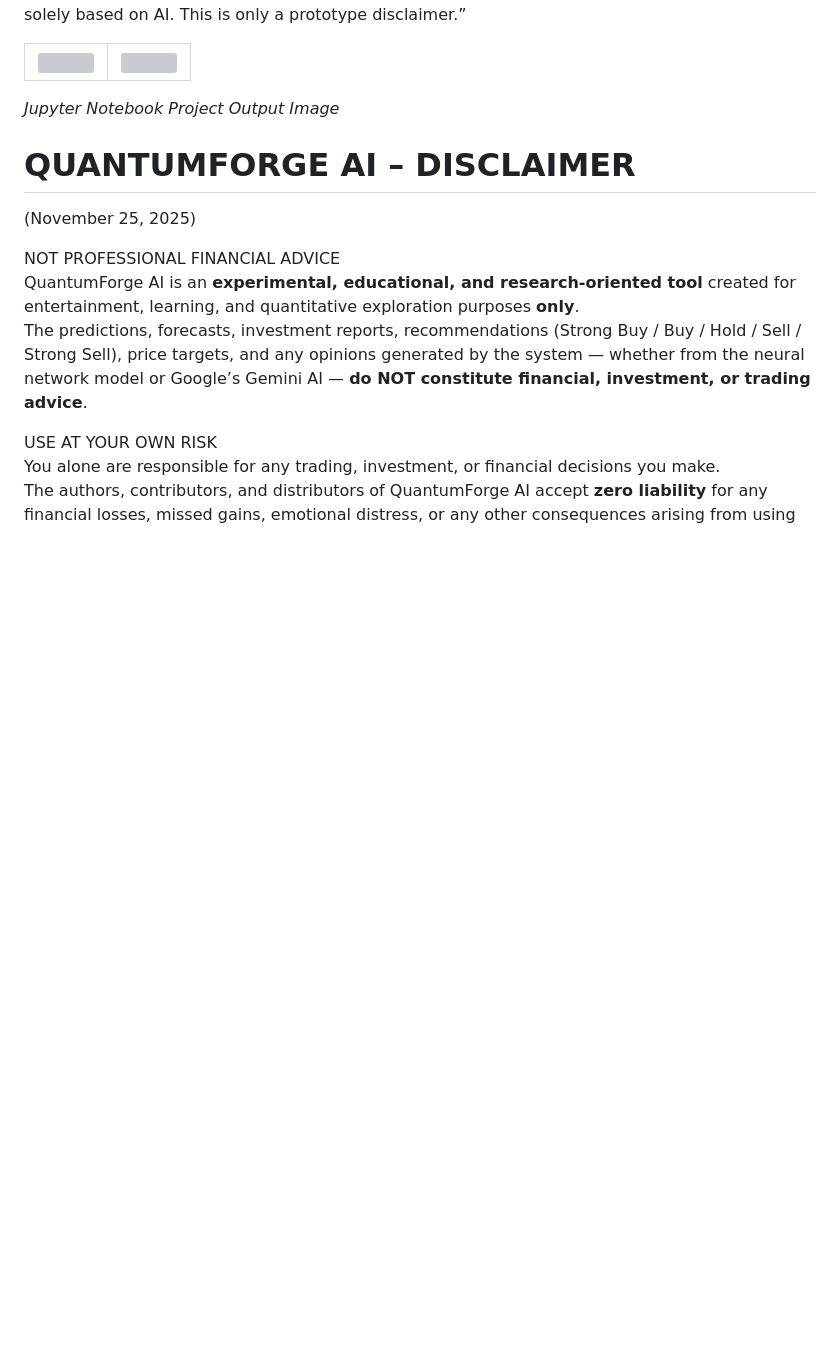
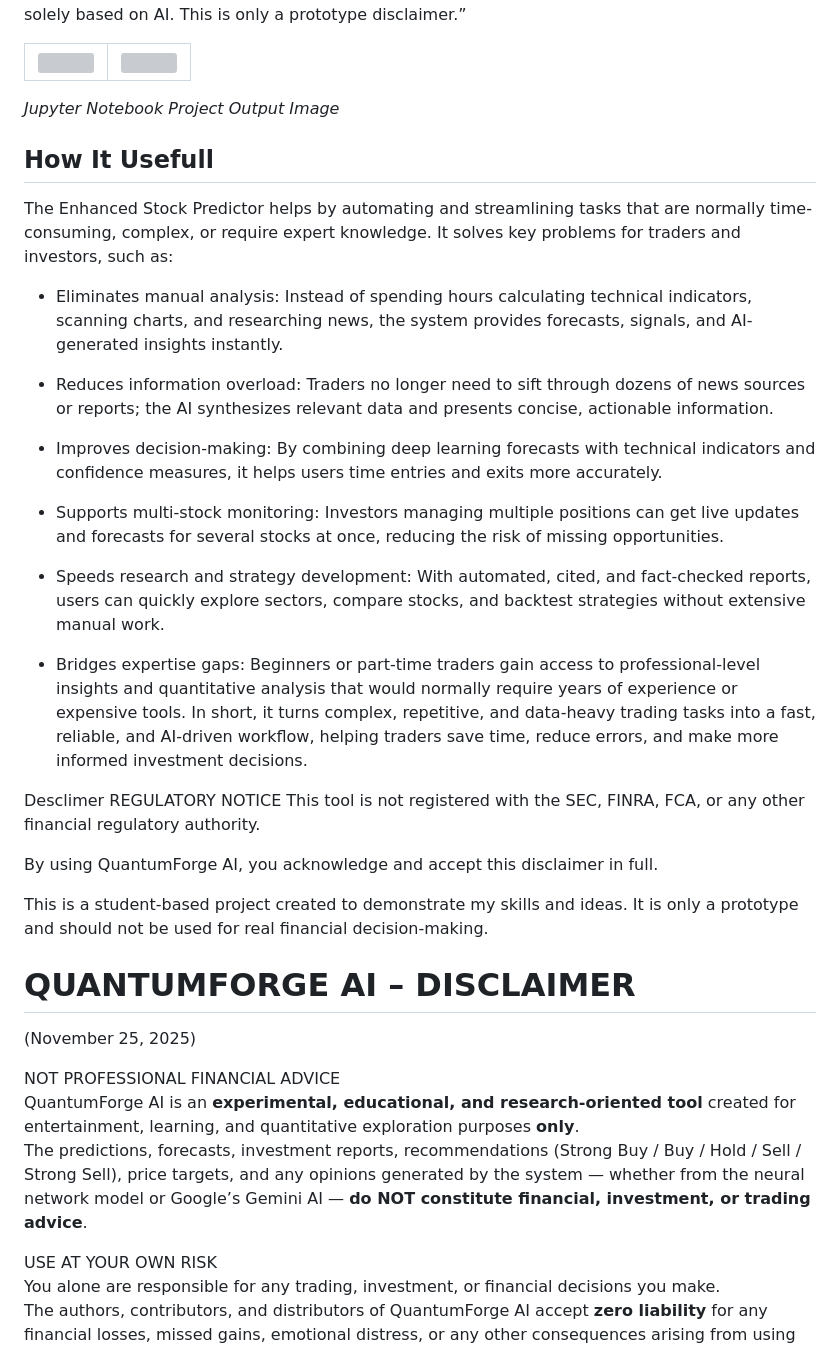
Before and after one commit to say217/QuantumForge-AI, a Markdown page: README.md, the part around the change printed below. Drawn GitHub-style; blank space fills up the shorter version; grey boxes are pictures that could not be loaded.

```diff
--- a/README.md
+++ b/README.md
@@ -133,6 +137,29 @@ Also the below image of the LLM model’s output, demonstrating that the languag
 _Jupyter Notebook Project Output Image_
 
 
+## How It Usefull
+The Enhanced Stock Predictor helps by automating and streamlining tasks that are normally time-consuming, complex, or require expert knowledge. It solves key problems for traders and investors, such as:
+
+- Eliminates manual analysis: Instead of spending hours calculating technical indicators, scanning charts, and researching news, the system provides forecasts, signals, and AI-generated insights instantly.
+
+- Reduces information overload: Traders no longer need to sift through dozens of news sources or reports; the AI synthesizes relevant data and presents concise, actionable information.
+
+- Improves decision-making: By combining deep learning forecasts with technical indicators and confidence measures, it helps users time entries and exits more accurately.
+
+- Supports multi-stock monitoring: Investors managing multiple positions can get live updates and forecasts for several stocks at once, reducing the risk of missing opportunities.
+
+- Speeds research and strategy development: With automated, cited, and fact-checked reports, users can quickly explore sectors, compare stocks, and backtest strategies without extensive manual work.
+
+- Bridges expertise gaps: Beginners or part-time traders gain access to professional-level insights and quantitative analysis that would normally require years of experience or expensive tools.
+In short, it turns complex, repetitive, and data-heavy trading tasks into a fast, reliable, and AI-driven workflow, helping traders save time, reduce errors, and make more informed investment decisions.
+
+Desclimer REGULATORY NOTICE
+This tool is not registered with the SEC, FINRA, FCA, or any other financial regulatory authority.
+
+By using QuantumForge AI, you acknowledge and accept this disclaimer in full.
+
+This is a student-based project created to demonstrate my skills and ideas. It is only a prototype and should not be used for real financial decision-making.
+
 # QUANTUMFORGE AI –  DISCLAIMER
 <span style="color:#ff2d55;">(November 25, 2025)</span>
 
```
Also changed, not shown: other parts of README.md (+4 -0 lines).
